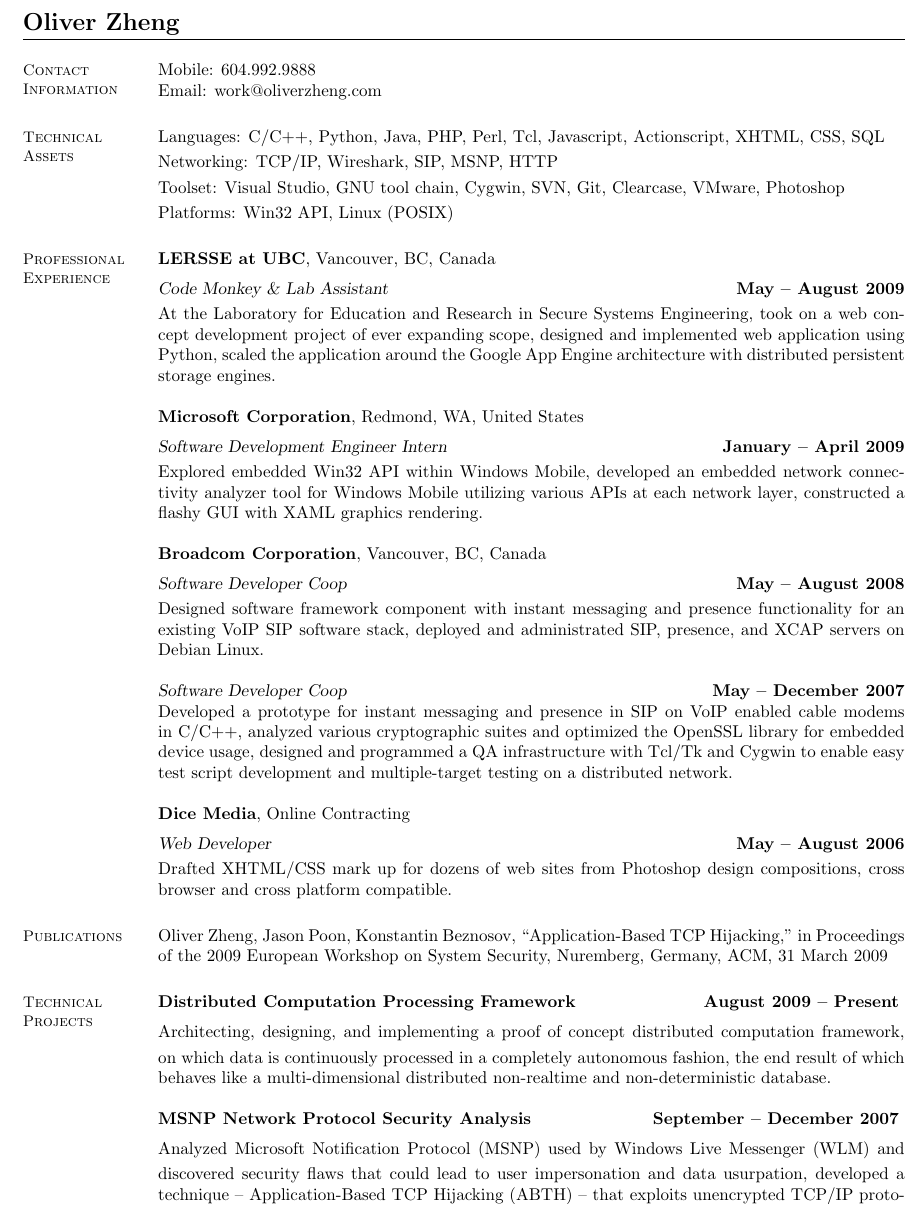
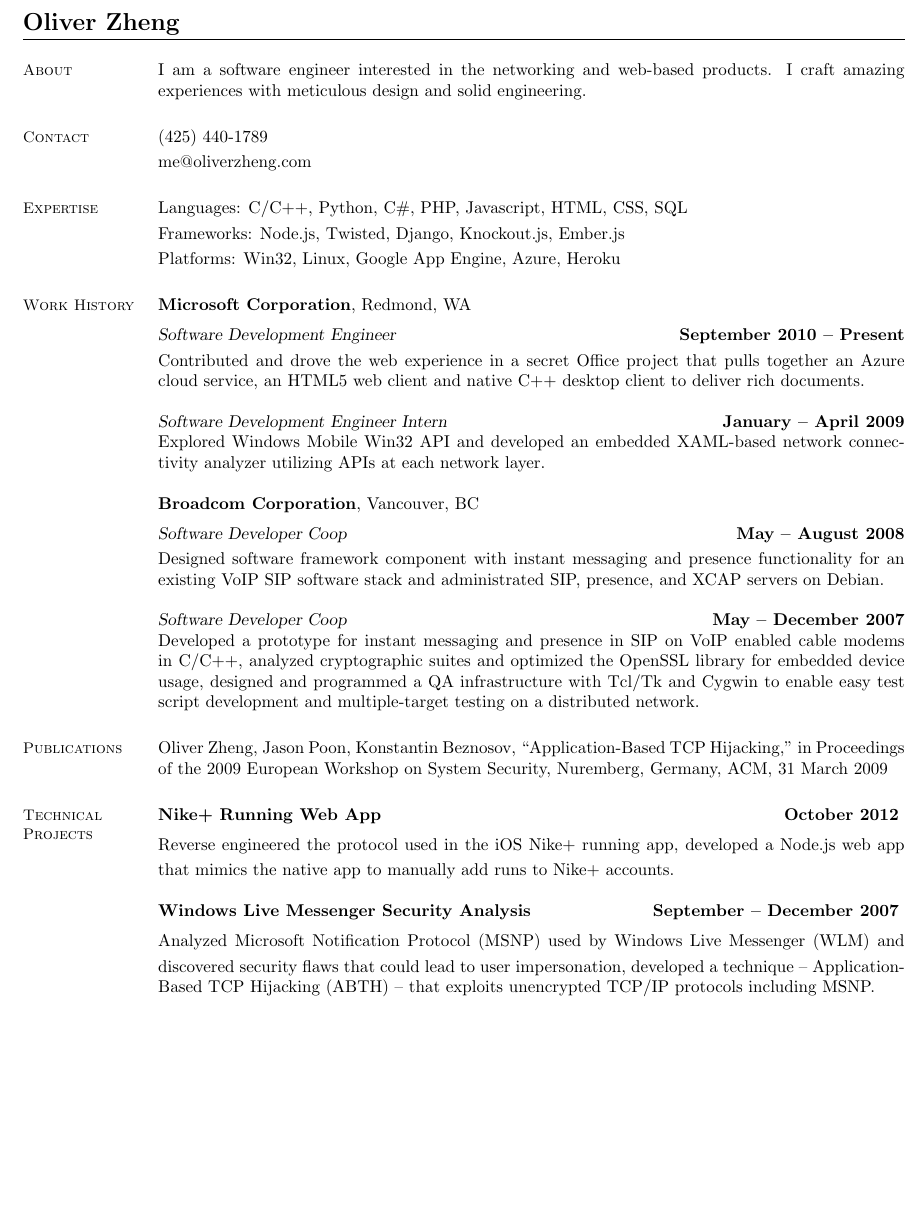
Before and after one commit to Kdarlin/resume, a LaTeX CV (resume.tex): part of page 1 of 2 before the commit and part of the page after it, cut so that both start at the same text, the shorter picture padded with empty space. Compiled offline with pdfLaTeX.

Commit message:
Adding MS experience.

```diff
--- a/resume.tex
+++ b/resume.tex
@@ -8,64 +8,73 @@
 \begin{resume}
 
 	%------------------------------------------
-    \section{\mysidestyle Contact\\Information}
+	\section{\mysidestyle About}
+	I am a software engineer interested in the networking and web-based
+	products. I craft amazing experiences with meticulous design and solid
+	engineering.
 
-    Mobile: 604.992.9888
-        \vspace{0mm}\\\vspace{0mm}%
-    Email: work@oliverzheng.com
+	%------------------------------------------
+	\section{\mysidestyle Contact}
+	(425) 440-1789
+		\vspace{1mm}\\
+	me@oliverzheng.com
 
 	%--------------------------------------
-    \section{\mysidestyle Technical Assets}
-    Languages: C/C++, Python, Java, PHP, Perl, Tcl, Javascript, Actionscript, XHTML, CSS, SQL
+	\section{\mysidestyle Expertise}
+	Languages: C/C++, Python, C{\#}, PHP, Javascript, HTML, CSS, SQL
 		\vspace{1mm}\\
-    Networking: TCP/IP, Wireshark, SIP, MSNP, HTTP
+	Frameworks: Node.js, Twisted, Django, Knockout.js, Ember.js
 		\vspace{1mm}\\
-    Toolset: Visual Studio, GNU tool chain, Cygwin, SVN, Git, Clearcase, VMware, Photoshop
-        \vspace{1mm}\\
-    Platforms: Win32 API, Linux (POSIX)
+	Platforms: Win32, Linux, Google App Engine, Azure, Heroku
 
 	%----------------------------------------------
-    \section{\mysidestyle Professional\\Experience}
+	\section{\mysidestyle Work History}
 
-    \textbf{LERSSE at UBC}, Vancouver, BC, Canada \vspace{2mm}\\\vspace{1mm}%
-    \textsl{Code Monkey \& Lab Assistant} \hfill \textbf{May -- August 2009}\\
-    At the Laboratory for Education and Research in Secure Systems Engineering,
-    took on a web concept development project of ever expanding scope,
-    designed and implemented web application using Python,
-    scaled the application around the Google App Engine architecture with distributed persistent storage engines.
+	\textbf{Microsoft Corporation}, Redmond, WA \vspace{2mm}\\\vspace{1mm}%
+	\textsl{Software Development Engineer} \hfill
+	\textbf{September 2010 -- Present}\\
+	Contributed and drove the web experience in a secret Office project that
+	pulls together an Azure cloud service, an HTML5 web client and native C++
+	desktop client to deliver rich documents.
 
-    \textbf{Microsoft Corporation}, Redmond, WA, United States \vspace{2mm}\\\vspace{1mm}%
-    \textsl{Software Development Engineer Intern} \hfill \textbf{January -- April 2009}\\
-    Explored embedded Win32 API within Windows Mobile,
-    developed an embedded network connectivity analyzer tool for Windows Mobile utilizing various APIs at each network layer,
-    constructed a flashy GUI with XAML graphics rendering.
+	\textsl{Software Development Engineer Intern} \hfill
+	\textbf{January -- April 2009}\\
+	Explored Windows Mobile Win32 API and developed an embedded XAML-based
+	network connectivity analyzer utilizing APIs at each network layer.
 
-    \textbf{Broadcom Corporation}, Vancouver, BC, Canada \vspace{2mm}\\\vspace{1mm}%
-    \textsl{Software Developer Coop} \hfill \textbf{May -- August 2008}\\
-    Designed software framework component with instant messaging and presence functionality for an existing VoIP SIP software stack,
-    deployed and administrated SIP, presence, and XCAP servers on Debian Linux.
+	\textbf{Broadcom Corporation}, Vancouver, BC \vspace{2mm}\\\vspace{1mm}%
+	\textsl{Software Developer Coop} \hfill
+	\textbf{May -- August 2008}\\
+	Designed software framework component with instant messaging and presence
+	functionality for an existing VoIP SIP software stack and administrated SIP,
+	presence, and XCAP servers on Debian.
 
-    \textsl{Software Developer Coop} \hfill \textbf{May -- December 2007}\\
-    Developed a prototype for instant messaging and presence in SIP on VoIP enabled cable modems in C/C++,
-    analyzed various cryptographic suites and optimized the OpenSSL library for embedded device usage,
-    designed and programmed a QA infrastructure with Tcl/Tk and Cygwin to enable easy test script development and multiple-target testing on a distributed network.
-
-    \textbf{Dice Media}, Online Contracting \vspace{2mm}\\\vspace{1mm}%
-    \textsl{Web Developer} \hfill \textbf{May -- August 2006}\\
-    Drafted XHTML/CSS mark up for dozens of web sites from Photoshop design compositions, cross browser and cross platform compatible.
+	\textsl{Software Developer Coop} \hfill
+	\textbf{May -- December 2007}\\
+	Developed a prototype for instant messaging and presence in SIP on VoIP
+	enabled cable modems in C/C++, analyzed cryptographic suites and
+	optimized the OpenSSL library for embedded device usage, designed and
+	programmed a QA infrastructure with Tcl/Tk and Cygwin to enable easy test
+	script development and multiple-target testing on a distributed network.
 
 	%----------------------------------
 	\section{\mysidestyle Publications}
-    Oliver Zheng, Jason Poon, Konstantin Beznosov, ``Application-Based TCP Hijacking,'' in Proceedings of the 2009 European Workshop on System Security, Nuremberg, Germany, ACM, 31 March 2009
+
+	Oliver Zheng, Jason Poon, Konstantin Beznosov, ``Application-Based TCP
+	Hijacking,'' in Proceedings of the 2009 European Workshop on System
+	Security, Nuremberg, Germany, ACM, 31 March 2009
 
 	%----------------------------------------
 	\section{\mysidestyle Technical Projects}
+	\textbf{Nike+ Running Web App} \hfill
+	\textbf{October 2012} \vspace{2mm}\\\vspace{1mm}%
+	Reverse engineered the protocol used in the iOS Nike+ running app, developed
+	a Node.js web app that mimics the native app to manually add runs to Nike+
+	accounts.
 
-    \textbf{Distributed Computation Processing Framework} \hfill \textbf{August 2009 -- Present} \vspace{2mm}\\\vspace{1mm}%
-    Architecting, designing, and implementing a proof of concept distributed computation framework,
-    on which data is continuously processed in a completely autonomous fashion,
-    the end result of which behaves like a multi-dimensional distributed non-realtime and non-deterministic database.
-
-    \textbf{MSNP Network Protocol Security Analysis} \hfill \textbf{September -- December 2007} \vspace{2mm}\\\vspace{1mm}%
-    Analyzed Microsoft Notification Protocol (MSNP) used by Windows Live Messenger (WLM) and discovered security flaws that could lead to user impersonation and data usurpation,
-    developed a technique -- Application-Based TCP Hijacking (ABTH) -- that exploits unencrypted TCP/IP protocols including MSNP,
+	\textbf{Windows Live Messenger Security Analysis} \hfill
+	\textbf{September -- December 2007} \vspace{2mm}\\\vspace{1mm}%
+	Analyzed Microsoft Notification Protocol (MSNP) used by Windows Live
+	Messenger (WLM) and discovered security flaws that could lead to user
+	impersonation, developed a technique -- Application-Based TCP Hijacking
+	(ABTH) -- that exploits unencrypted TCP/IP protocols including MSNP.
```
Also changed, not shown: resume.tex (25 more changed lines). Lines whose indentation alone changed are shown as unchanged.
